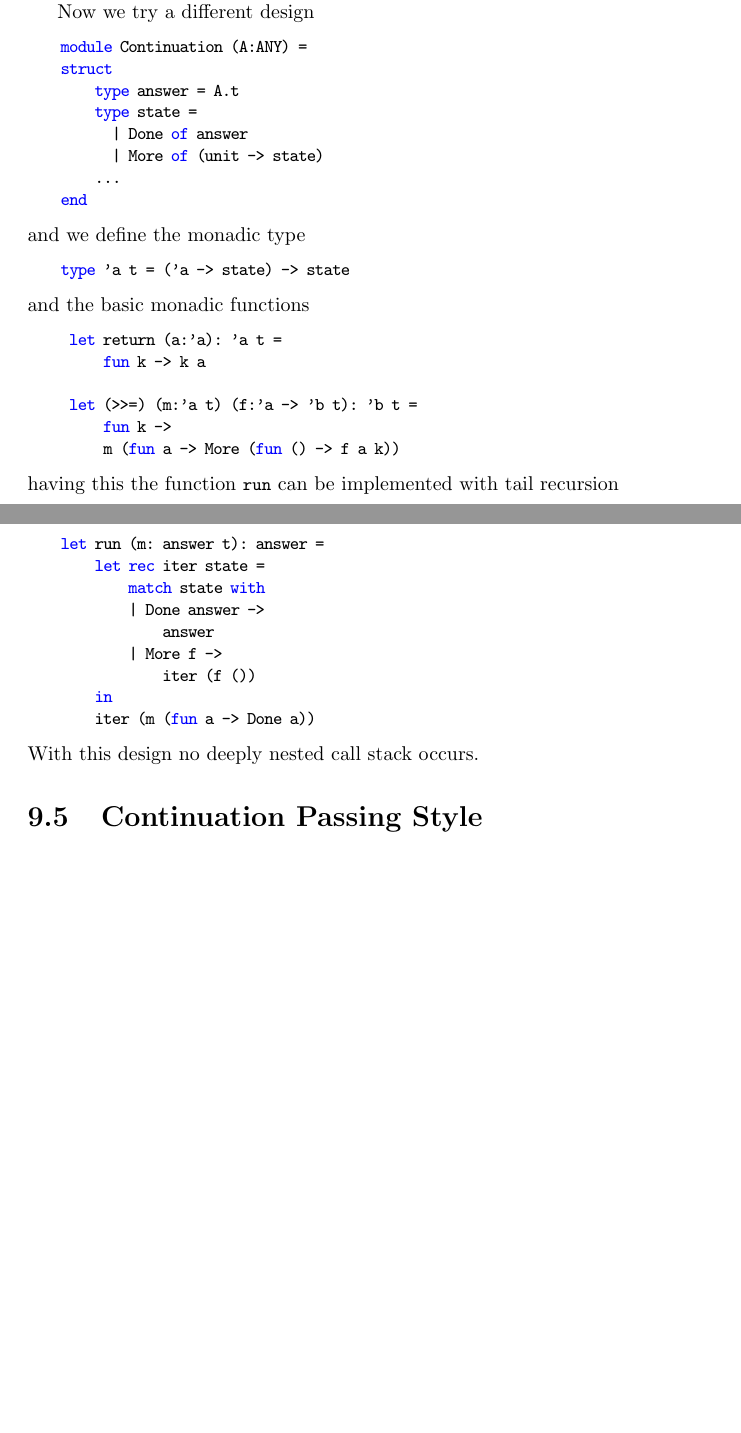
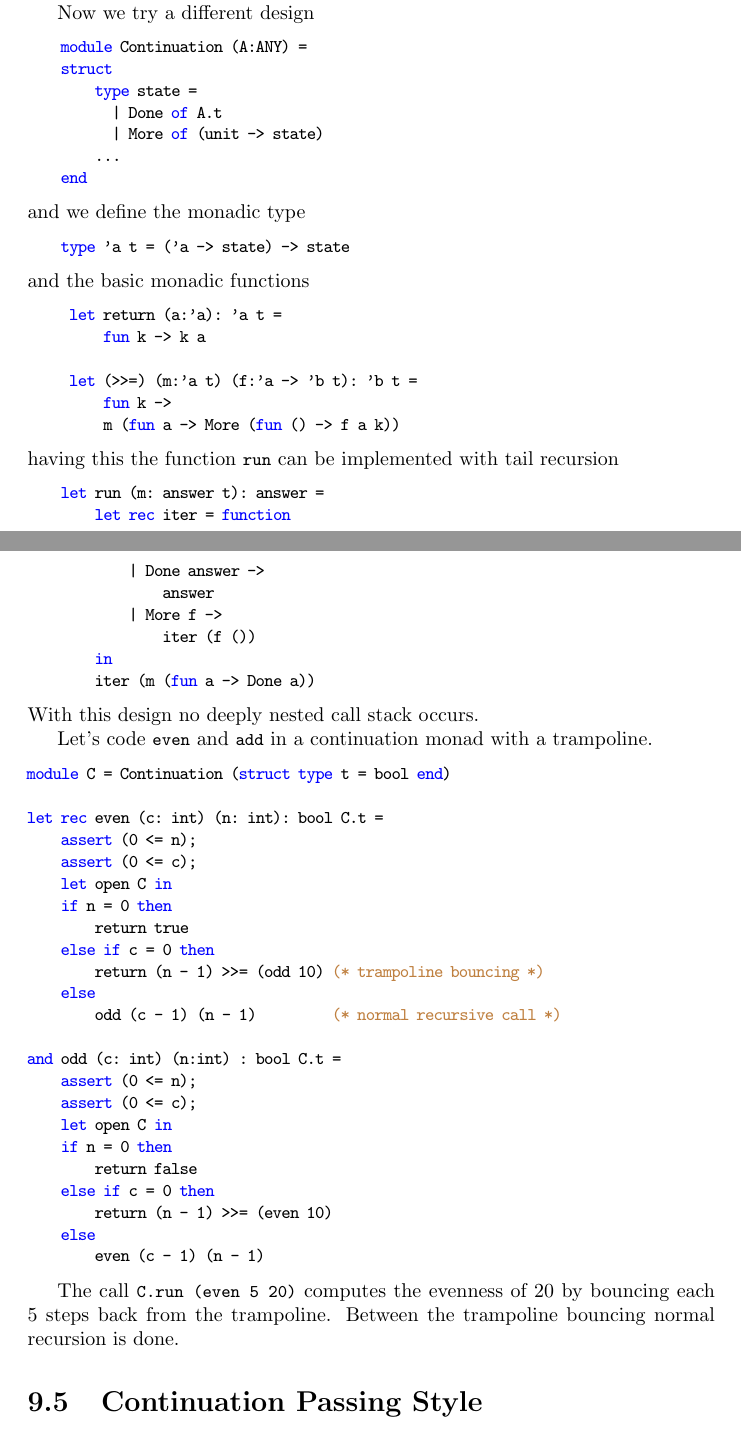
Before and after one commit to hbr/tex_alba_design, a LaTeX thesis (main_alba_design.tex, which reads ocaml.tex): two parts of pages 231 and 232 of 264 before the commit and two parts of pages 231 and 232 of 265 after it, joined at a grey line, cut so that both start at the same text, the shorter picture padded with empty space. Compiled offline with pdfLaTeX.

Commit message:
Added trampolining with a continuation monad
	modified:   ocaml.tex

```diff
--- a/ocaml.tex
+++ b/ocaml.tex
@@ -197,9 +197,8 @@ Now we try a different design
 \begin{ocaml}
     module Continuation (A:ANY) =
     struct
-        type answer = A.t
         type state =
-          | Done of answer
+          | Done of A.t
           | More of (unit -> state)
         ...
     end
@@ -223,8 +222,7 @@ and the basic monadic functions
 having this the function \code{run} can be implemented with tail recursion
 \begin{ocaml}
     let run (m: answer t): answer =
-        let rec iter state =
-            match state with
+        let rec iter = function
             | Done answer ->
                 answer
             | More f ->
@@ -235,6 +233,37 @@ having this the function \code{run} can be implemented with tail recursion
 %
 With this design no deeply nested call stack occurs.
 
+Let's code \code{even} and \code{add} in a continuation monad with a trampoline.
+
+\begin{ocaml}
+module C = Continuation (struct type t = bool end)
+
+let rec even (c: int) (n: int): bool C.t =
+    assert (0 <= n);
+    assert (0 <= c);
+    let open C in
+    if n = 0 then
+        return true
+    else if c = 0 then
+        return (n - 1) >>= (odd 10) (* trampoline bouncing *)
+    else
+        odd (c - 1) (n - 1)         (* normal recursive call *)
+
+and odd (c: int) (n:int) : bool C.t =
+    assert (0 <= n);
+    assert (0 <= c);
+    let open C in
+    if n = 0 then
+        return false
+    else if c = 0 then
+        return (n - 1) >>= (even 10)
+    else
+        even (c - 1) (n - 1)
+\end{ocaml}
+
+The call \code{C.run (even 5 20)} computes the evenness of $20$ by bouncing each
+$5$ steps back from the trampoline. Between the trampoline bouncing normal
+recursion is done.
 
 
 
```
